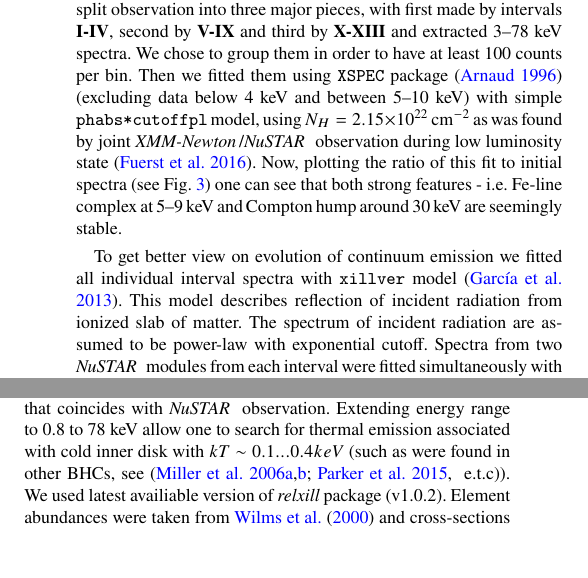
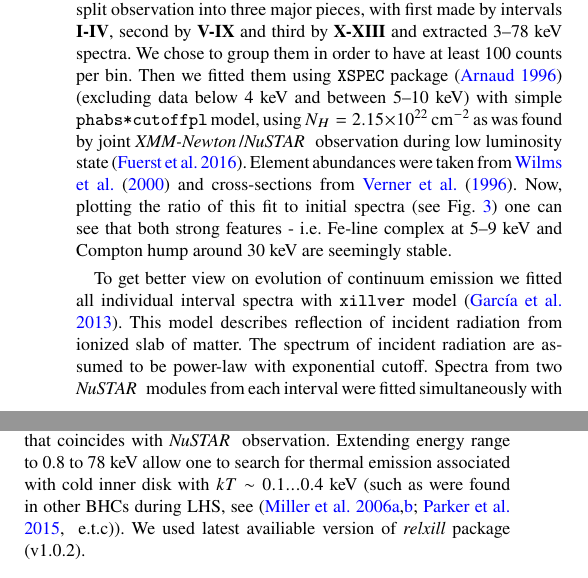
Before and after one commit to michelgado/grs1739po, a LaTeX paper (grs1739_qpo.tex): two parts of the columns of page 2 of 5, joined at a grey line, cut so that both start at the same text, the shorter picture padded with empty space. Compiled offline with pdfLaTeX; a missing bibliography style is replaced by a similar one.

Commit message:
slight change

```diff
--- a/grs1739_qpo.tex
+++ b/grs1739_qpo.tex
@@ -113,8 +113,7 @@ The spectrum also alter, with hardness (defined as ratio of countrates  $R_{3-10
 Since it is obvious that the source spectrum is somehow changing during the observation it is interesting to check if Fe-line profile stays the same during observation or changes.
 We split observation into three major pieces, with first made by intervals {\bf I-IV}, second by {\bf V-IX} and third by {\bf X-XIII} and extracted 3--78 keV spectra.
 We chose to group them in order to have at least 100 counts per bin.
-Then we fitted them using \texttt{XSPEC} package \citep{arnaud96} (excluding data below 4 keV and between 5--10 keV) with simple \texttt{phabs*cutoffpl} model, using $N_{H} = 2.15\times10^{22}$ cm$^{-2}$ as was found by joint \xmm/\nustar\, observation during low luminosity state \citep{fuerst16}.
-Now, plotting the ratio of this fit to initial spectra (see Fig.~\ref{fig:ratios}) one can see that both strong features - i.e. Fe-line complex at 5--9 keV and Compton hump around 30 keV are seemingly stable.
+Then we fitted them using \texttt{XSPEC} package \citep{arnaud96} (excluding data below 4 keV and between 5--10 keV) with simple \texttt{phabs*cutoffpl} model, using $N_{H} = 2.15\times10^{22}$ cm$^{-2}$ as was found by joint \xmm/\nustar\, observation during low luminosity state \citep{fuerst16}. Element abundances were taken from \cite{wilms00} and cross-sections from \cite{verner96}. Now, plotting the ratio of this fit to initial spectra (see Fig.~\ref{fig:ratios}) one can see that both strong features - i.e. Fe-line complex at 5--9 keV and Compton hump around 30 keV are seemingly stable.
 
 \begin{figure*}
 \centerline{\includegraphics[scale=0.7]{nuAlc_color_v04.eps}}
@@ -138,9 +137,8 @@ Examination of best-fit parameters shown in Fig.\ref{fig:intspe} confirms that s
 \label{fig:intspe}
 \end{figure}
 
-There is a 1 ks part of \swiftx\, snapshot (ObsId: 00033203003) that coincides with \nustar\, observation.  Extending energy range to 0.8 to 78 keV allow one to search for thermal emission associated with cold inner disk with $kT \sim 0.1...0.4 keV$ (such as were found in other BHCs, see \cite[][ e.t.c]{miller06b,miller06a,parker15}).
+There is a 1 ks part of \swiftx\, snapshot (ObsId: 00033203003) that coincides with \nustar\, observation.  Extending energy range to 0.8 to 78 keV allow one to search for thermal emission associated with cold inner disk with $kT \sim 0.1...0.4$ keV (such as were found in other BHCs during LHS, see \cite[][ e.t.c]{miller06b,miller06a,parker15}).
 We used latest availiable version of {\it relxill} package (v1.0.2).
-Element abundances were taken from \cite{wilms00} and cross-sections from \cite{verner96}.
 
 \begin{figure*}
 \centerline{\includegraphics[scale=0.7]{QPOdrift_v02.eps}}
```
